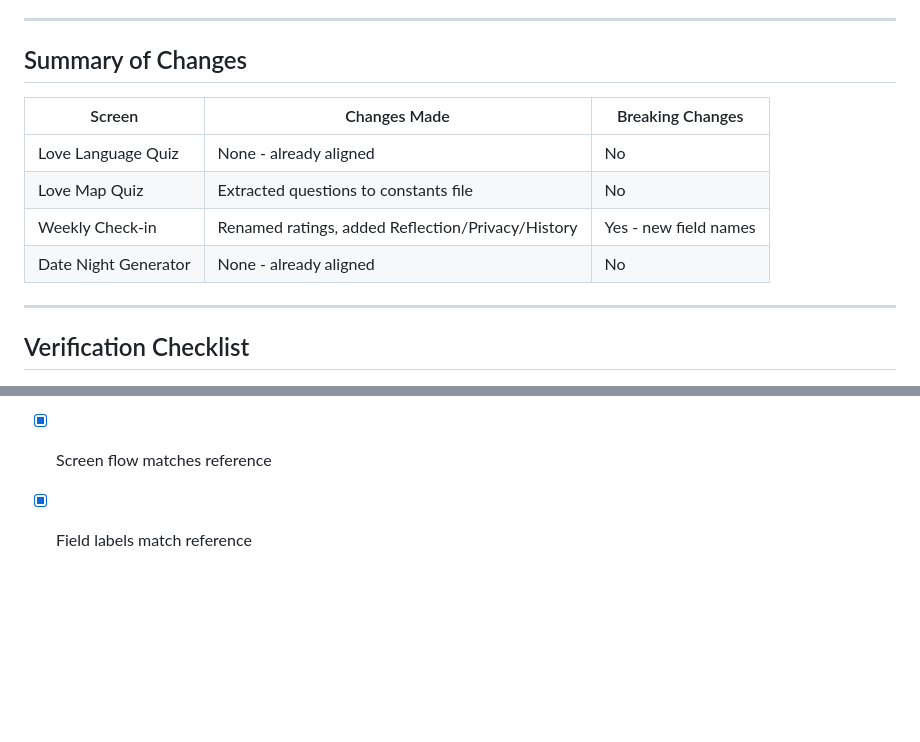
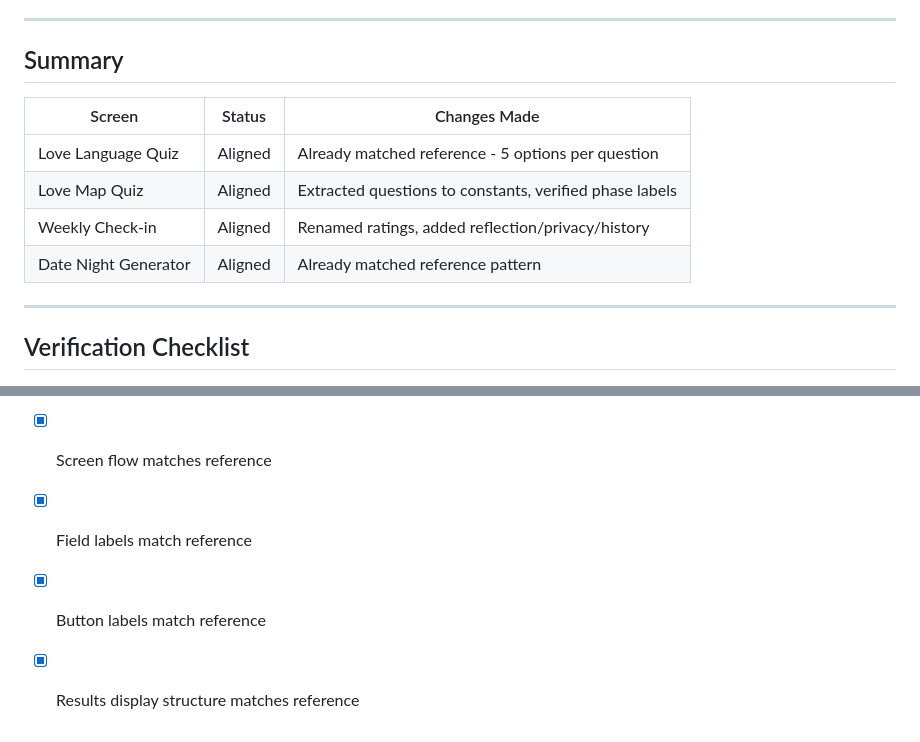
Before and after one commit to am225723/aleicapp, a Markdown page: docs/SCREEN_PARITY_REPORT.md, 2 parts joined by grey strips. Drawn GitHub-style; blank space fills up the shorter version.

```diff
--- a/docs/SCREEN_PARITY_REPORT.md
+++ b/docs/SCREEN_PARITY_REPORT.md
@@ -106,14 +148,14 @@ The ALEIC implementation already matched the reference pattern for input fields
 
 ---
 
-## Summary of Changes
+## Summary
 
-| Screen | Changes Made | Breaking Changes |
-|--------|-------------|------------------|
-| Love Language Quiz | None - already aligned | No |
-| Love Map Quiz | Extracted questions to constants file | No |
-| Weekly Check-in | Renamed ratings, added Reflection/Privacy/History | Yes - new field names |
-| Date Night Generator | None - already aligned | No |
+| Screen | Status | Changes Made |
+|--------|--------|--------------|
+| Love Language Quiz | Aligned | Already matched reference - 5 options per question |
+| Love Map Quiz | Aligned | Extracted questions to constants, verified phase labels |
+| Weekly Check-in | Aligned | Renamed ratings, added reflection/privacy/history |
+| Date Night Generator | Aligned | Already matched reference pattern |
 
 ---
 
@@ -126,3 +168,5 @@ The ALEIC implementation already matched the reference pattern for input fields
 - [x] Question wording matches reference
 - [x] Screen flow matches reference
 - [x] Field labels match reference
+- [x] Button labels match reference
+- [x] Results display structure matches reference
```
Also changed, not shown: other parts of docs/SCREEN_PARITY_REPORT.md (+99 -57 lines).
